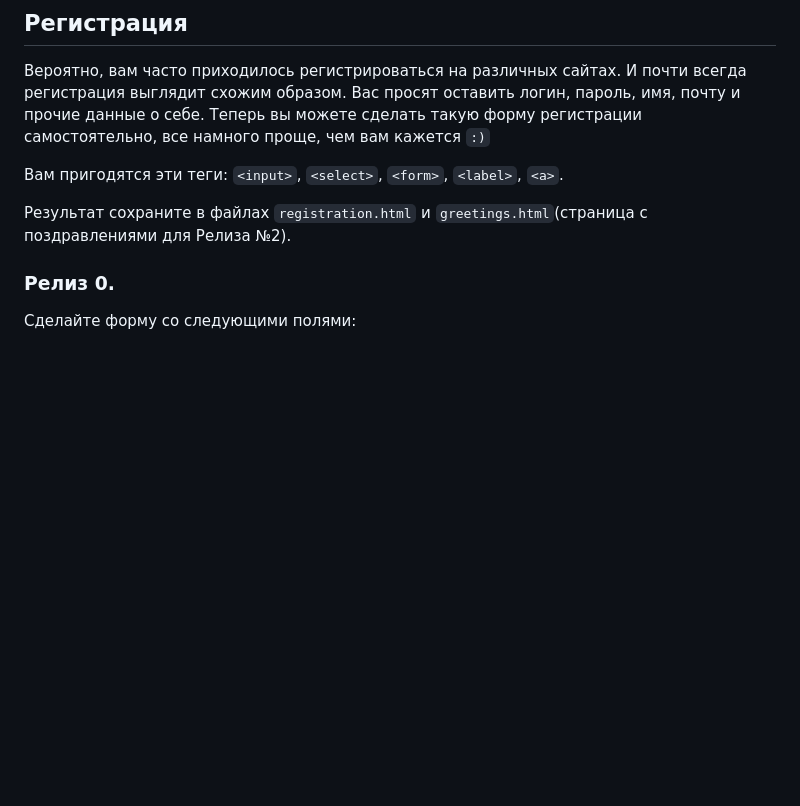
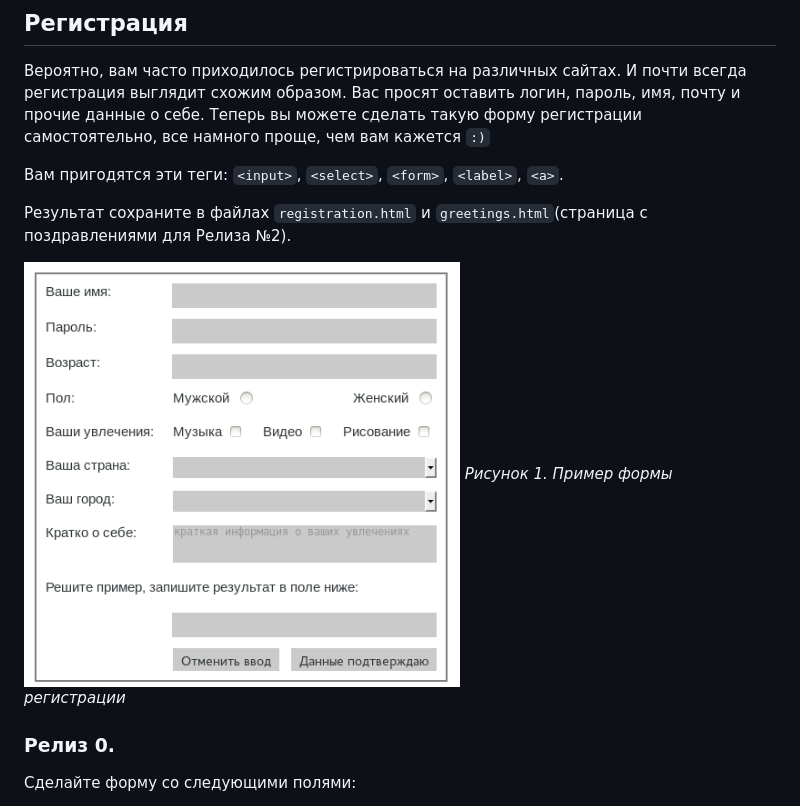
Before and after one commit to antoniouo/core-html-registration, a Markdown page: README.md, the part around the change. GitHub-like rendering; pictures changed too: readme-assets/reg_form.png (added); blank space fills up the shorter version.

Commit message:
Adds png

```diff
--- a/README.md
+++ b/README.md
@@ -4,6 +4,9 @@
 Вам пригодятся эти теги: `<input>`, `<select>`, `<form>`, `<label>`, `<a>`.
 
 Результат сохраните в файлах `registration.html` и `greetings.html`(страница с поздравлениями для Релиза №2).
+
+![](readme-assets/reg_form.png)
+*Рисунок 1. Пример формы регистрации*
 
 ### Релиз 0.
 Сделайте форму со следующими полями:
```
